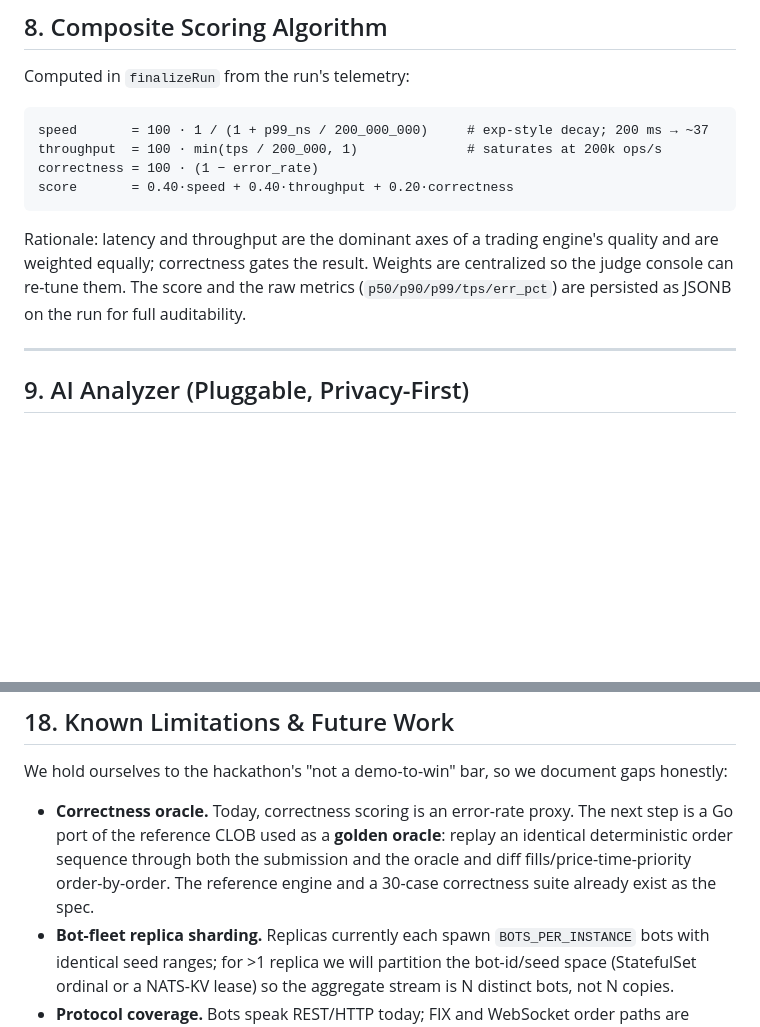
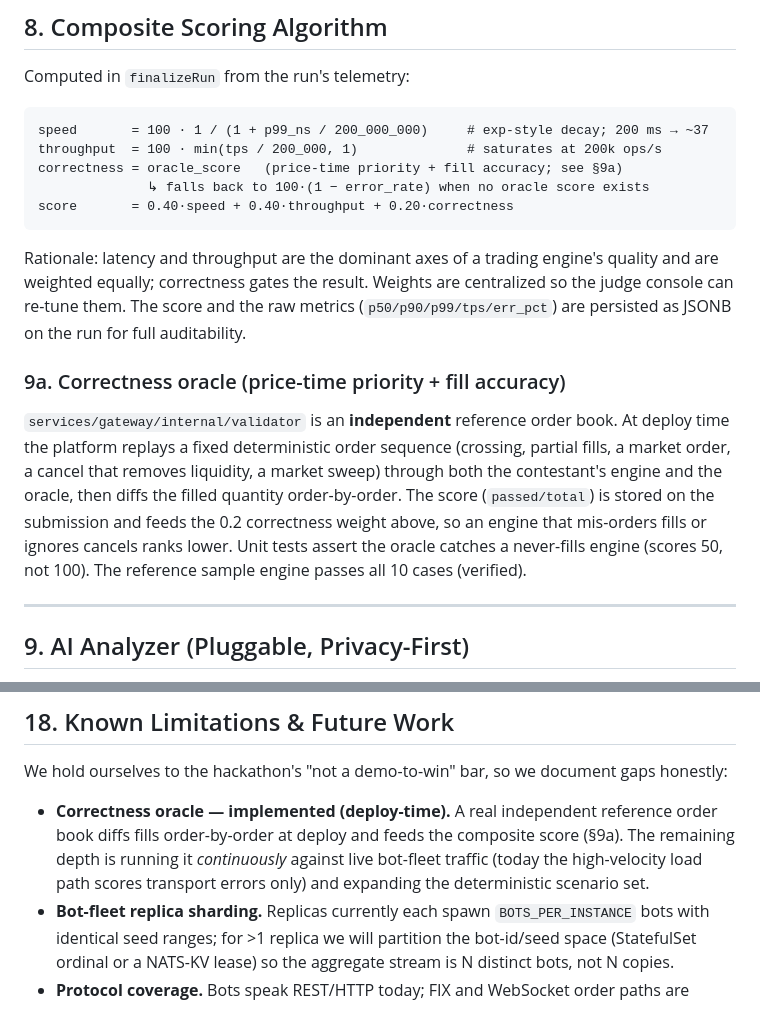
Before and after one commit to Lagmator22/quantime, a Markdown page: DESIGN.md, 2 parts joined by grey strips. Drawn GitHub-style; blank space fills up the shorter version.

````diff
--- a/DESIGN.md
+++ b/DESIGN.md
@@ -240,7 +240,8 @@ Computed in `finalizeRun` from the run's telemetry:
 ```
 speed       = 100 · 1 / (1 + p99_ns / 200_000_000)     # exp-style decay; 200 ms → ~37
 throughput  = 100 · min(tps / 200_000, 1)              # saturates at 200k ops/s
-correctness = 100 · (1 − error_rate)
+correctness = oracle_score   (price-time priority + fill accuracy; see §9a)
+              ↳ falls back to 100·(1 − error_rate) when no oracle score exists
 score       = 0.40·speed + 0.40·throughput + 0.20·correctness
 ```
 
@@ -248,6 +249,16 @@ Rationale: latency and throughput are the dominant axes of a trading engine's qu
 weighted equally; correctness gates the result. Weights are centralized so the judge console can
 re-tune them. The score and the raw metrics (`p50/p90/p99/tps/err_pct`) are persisted as JSONB on
 the run for full auditability.
+
+### 9a. Correctness oracle (price-time priority + fill accuracy)
+
+`services/gateway/internal/validator` is an **independent** reference order book. At deploy time
+the platform replays a fixed deterministic order sequence (crossing, partial fills, a market order,
+a cancel that removes liquidity, a market sweep) through both the contestant's engine and the
+oracle, then diffs the filled quantity order-by-order. The score (`passed/total`) is stored on the
+submission and feeds the 0.2 correctness weight above, so an engine that mis-orders fills or
+ignores cancels ranks lower. Unit tests assert the oracle catches a never-fills engine (scores 50,
+not 100). The reference sample engine passes all 10 cases (verified).
 
 ---
 
@@ -395,10 +406,10 @@ on Kubernetes, with the bot-fleet HPA.
 
 We hold ourselves to the hackathon's "not a demo-to-win" bar, so we document gaps honestly:
 
-- **Correctness oracle.** Today, correctness scoring is an error-rate proxy. The next step is a
-  Go port of the reference CLOB used as a **golden oracle**: replay an identical deterministic
-  order sequence through both the submission and the oracle and diff fills/price-time-priority
-  order-by-order. The reference engine and a 30-case correctness suite already exist as the spec.
+- **Correctness oracle — implemented (deploy-time).** A real independent reference order book diffs
+  fills order-by-order at deploy and feeds the composite score (§9a). The remaining depth is running
+  it *continuously* against live bot-fleet traffic (today the high-velocity load path scores
+  transport errors only) and expanding the deterministic scenario set.
 - **Bot-fleet replica sharding.** Replicas currently each spawn `BOTS_PER_INSTANCE` bots with
   identical seed ranges; for >1 replica we will partition the bot-id/seed space (StatefulSet
   ordinal or a NATS-KV lease) so the aggregate stream is N distinct bots, not N copies.
````
Also changed, not shown: LIMITATIONS.md (+14 -10 lines).
